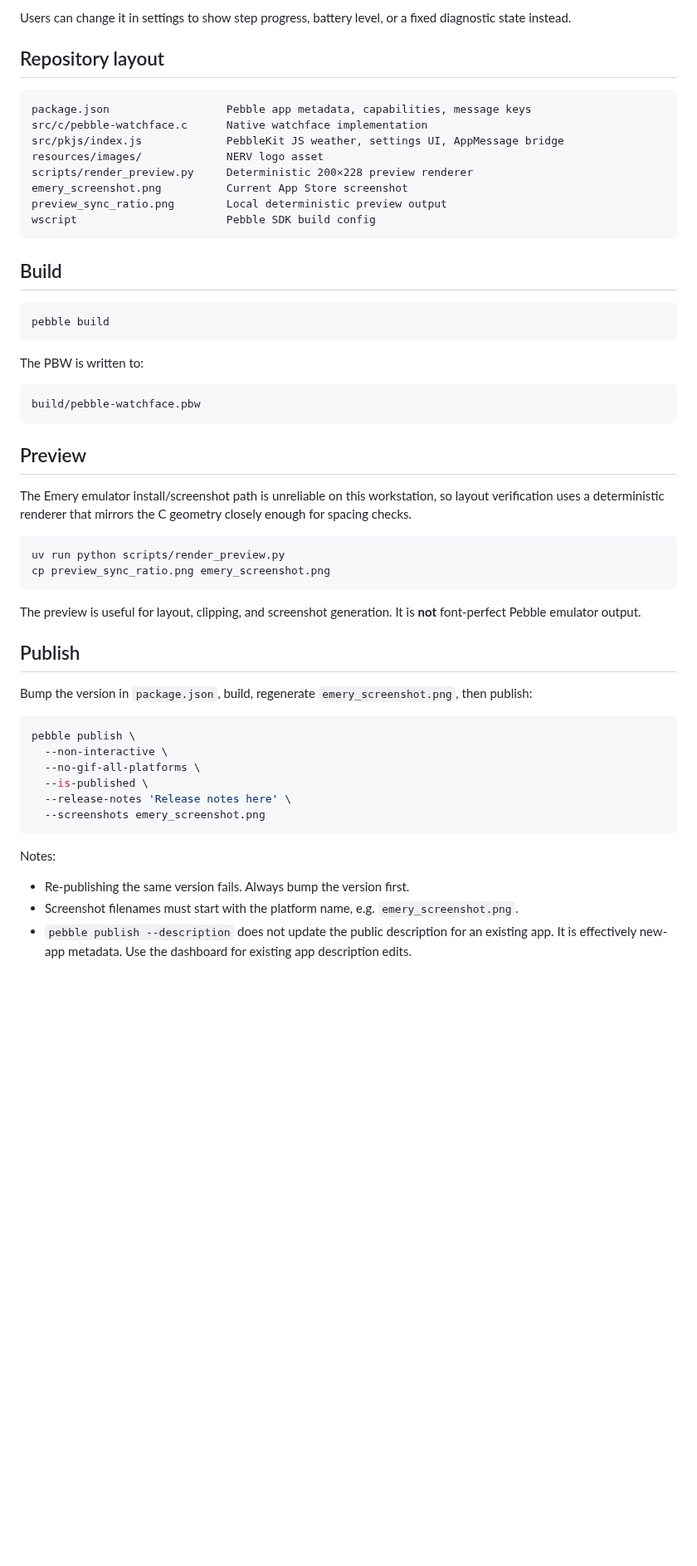
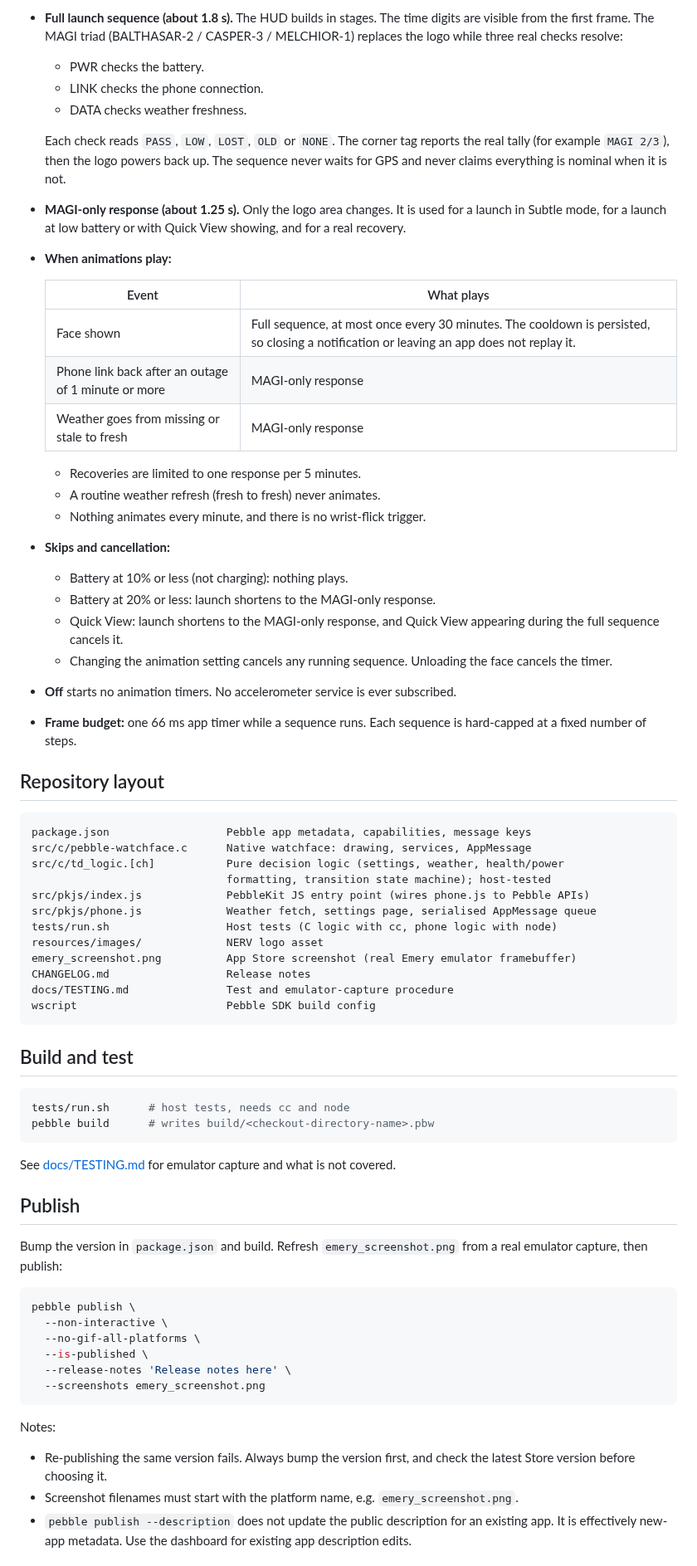
Before and after one commit to AndreasThinks/terminal-dogma, a Markdown page: README.md, the part around one of its changes. Shown at 83% size. Rendered like a GitHub page; blank space fills up the shorter version.

````diff
--- a/README.md
+++ b/README.md
@@ -38,45 +44,59 @@ The face is built as a dense MAGI-style HUD: large readable time, NERV logo bloc
 
-Users can change it in settings to show step progress, battery level, or a fixed diagnostic state instead.
+- **Full launch sequence (about 1.8 s).** The HUD builds in stages. The time digits are visible from the first frame. The MAGI triad (BALTHASAR-2 / CASPER-3 / MELCHIOR-1) replaces the logo while three real checks resolve:
+  - PWR checks the battery.
+  - LINK checks the phone connection.
+  - DATA checks weather freshness.
+
+  Each check reads `PASS`, `LOW`, `LOST`, `OLD` or `NONE`. The corner tag reports the real tally (for example `MAGI 2/3`), then the logo powers back up. The sequence never waits for GPS and never claims everything is nominal when it is not.
+- **MAGI-only response (about 1.25 s).** Only the logo area changes. It is used for a launch in Subtle mode, for a launch at low battery or with Quick View showing, and for a real recovery.
+- **When animations play:**
+
+  | Event | What plays |
+  |---|---|
+  | Face shown | Full sequence, at most once every 30 minutes. The cooldown is persisted, so closing a notification or leaving an app does not replay it. |
+  | Phone link back after an outage of 1 minute or more | MAGI-only response |
+  | Weather goes from missing or stale to fresh | MAGI-only response |
+
+  - Recoveries are limited to one response per 5 minutes.
+  - A routine weather refresh (fresh to fresh) never animates.
+  - Nothing animates every minute, and there is no wrist-flick trigger.
+- **Skips and cancellation:**
+  - Battery at 10% or less (not charging): nothing plays.
+  - Battery at 20% or less: launch shortens to the MAGI-only response.
+  - Quick View: launch shortens to the MAGI-only response, and Quick View appearing during the full sequence cancels it.
+  - Changing the animation setting cancels any running sequence. Unloading the face cancels the timer.
+- **Off** starts no animation timers. No accelerometer service is ever subscribed.
+- **Frame budget:** one 66 ms app timer while a sequence runs. Each sequence is hard-capped at a fixed number of steps.
 
 ## Repository layout
 
 ```text
 package.json                  Pebble app metadata, capabilities, message keys
-src/c/pebble-watchface.c      Native watchface implementation
-src/pkjs/index.js             PebbleKit JS weather, settings UI, AppMessage bridge
+src/c/pebble-watchface.c      Native watchface: drawing, services, AppMessage
+src/c/td_logic.[ch]           Pure decision logic (settings, weather, health/power
+                              formatting, transition state machine); host-tested
+src/pkjs/index.js             PebbleKit JS entry point (wires phone.js to Pebble APIs)
+src/pkjs/phone.js             Weather fetch, settings page, serialised AppMessage queue
+tests/run.sh                  Host tests (C logic with cc, phone logic with node)
 resources/images/             NERV logo asset
-scripts/render_preview.py     Deterministic 200×228 preview renderer
-emery_screenshot.png          Current App Store screenshot
-preview_sync_ratio.png        Local deterministic preview output
+emery_screenshot.png          App Store screenshot (real Emery emulator framebuffer)
+CHANGELOG.md                  Release notes
+docs/TESTING.md               Test and emulator-capture procedure
 wscript                       Pebble SDK build config
 ```
 
-## Build
+## Build and test
 
 ```bash
-pebble build
+tests/run.sh      # host tests, needs cc and node
+pebble build      # writes build/<checkout-directory-name>.pbw
 ```
 
-The PBW is written to:
-
-```text
-build/pebble-watchface.pbw
-```
-
-## Preview
-
-The Emery emulator install/screenshot path is unreliable on this workstation, so layout verification uses a deterministic renderer that mirrors the C geometry closely enough for spacing checks.
-
-```bash
-uv run python scripts/render_preview.py
-cp preview_sync_ratio.png emery_screenshot.png
-```
-
-The preview is useful for layout, clipping, and screenshot generation. It is **not** font-perfect Pebble emulator output.
+See [docs/TESTING.md](docs/TESTING.md) for emulator capture and what is not covered.
 
 ## Publish
 
-Bump the version in `package.json`, build, regenerate `emery_screenshot.png`, then publish:
+Bump the version in `package.json` and build. Refresh `emery_screenshot.png` from a real emulator capture, then publish:
 
 ```bash
 pebble publish \
@@ -89,7 +109,7 @@ pebble publish \
 
 Notes:
 
-- Re-publishing the same version fails. Always bump the version first.
+- Re-publishing the same version fails. Always bump the version first, and check the latest Store version before choosing it.
 - Screenshot filenames must start with the platform name, e.g. `emery_screenshot.png`.
 - `pebble publish --description` does not update the public description for an existing app. It is effectively new-app metadata. Use the dashboard for existing app description edits.
 
````
Also changed, not shown: other parts of README.md (+28 -20 lines), CHANGELOG.md (added, +42 -0 lines), docs/TESTING.md (added, +86 -0 lines), emery_screenshot.png, preview_sync_ratio.png (deleted), 11 other files.
